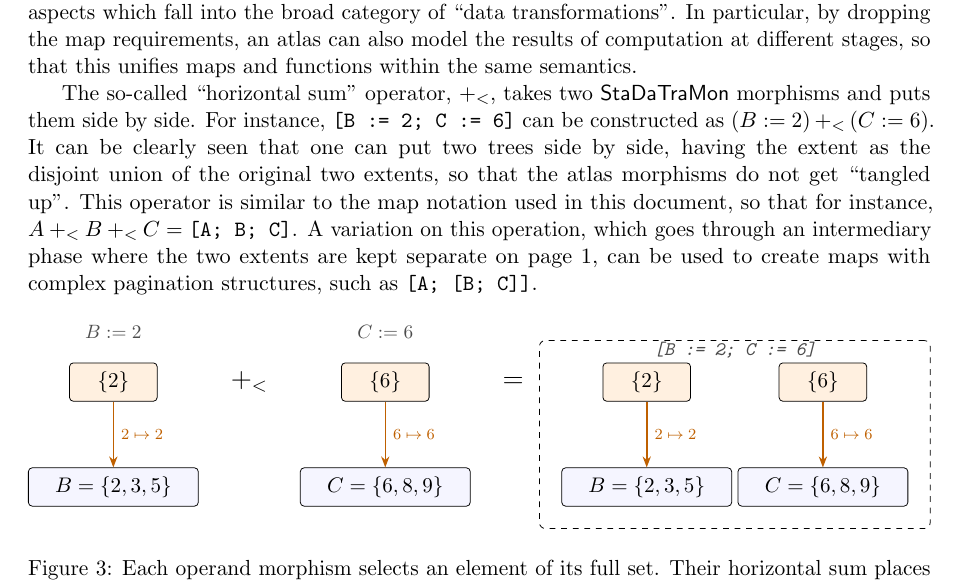
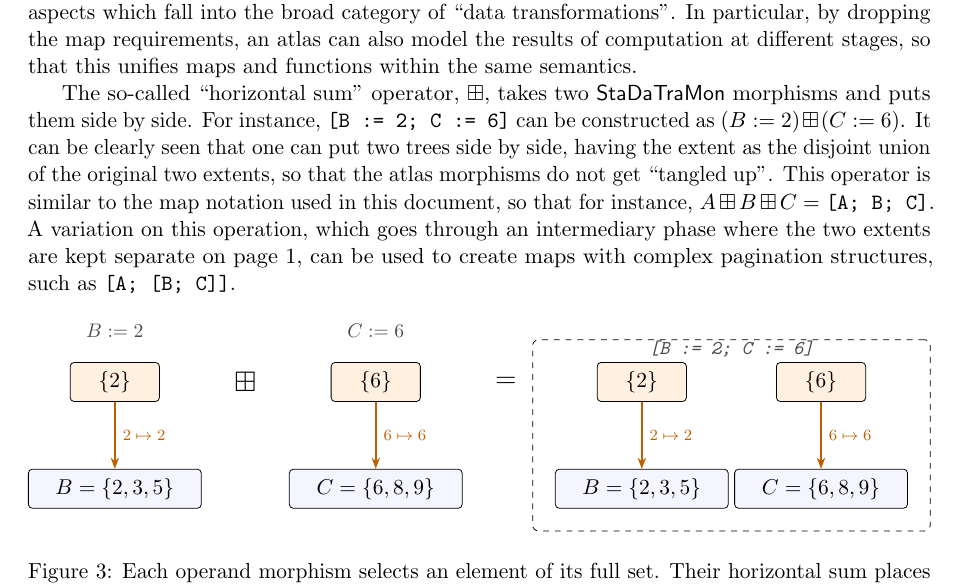
Before and after one commit to qualiascript/datra, a LaTeX document (datra-docs/primer.tex): part of page 3 of 3, cut so that both start at the same text. Compiled offline with pdfLaTeX.

Commit message:
horizontal sum symbol

```diff
--- a/datra-docs/primer.tex
+++ b/datra-docs/primer.tex
@@ -13,6 +13,7 @@
 
 \newcommand{\code}[1]{\texttt{#1}}
 \newcommand{\StaDaTraMon}{\mathsf{StaDaTraMon}}
+\newcommand{\HorSum}{\boxplus}
 
 \tikzset{
   atlas node/.style={draw,rounded corners=2pt,minimum height=7mm,
@@ -198,15 +199,15 @@ particular, by dropping the map requirements, an atlas can also model the
 results of computation at different stages, so that this unifies maps and
 functions within the same semantics.
 
-The so-called ``horizontal sum'' operator, \(\mathbin{+_{<}}\), takes two
+The so-called ``horizontal sum'' operator, \(\HorSum\), takes two
 \(\StaDaTraMon\) morphisms and puts them side by side. For instance,
 \(\code{[B := 2; C := 6]}\) can be constructed as
-\((B := 2) \mathbin{+_{<}} (C := 6)\). It can be clearly seen that one can
+\((B := 2) \HorSum (C := 6)\). It can be clearly seen that one can
 put two trees side by side, having the extent as the disjoint union of the
 original two extents, so that the atlas morphisms do not get ``tangled up''.
 This operator is similar to the map notation used in this document, so that
 for instance,
-\(A \mathbin{+_{<}} B \mathbin{+_{<}} C = \code{[A; B; C]}\). A variation
+\(A \HorSum B \HorSum C = \code{[A; B; C]}\). A variation
 on this operation, which goes through an intermediary phase where the two
 extents are kept separate on page \(1\), can be used to create maps with
 complex pagination structures, such as \(\code{[A; [B; C]]}\).
@@ -223,7 +224,7 @@ complex pagination structures, such as \(\code{[A; [B; C]]}\).
     {\(2\mapsto2\)} (btarget);
   \node[atlas label,above=3mm of bsource] {\(B := 2\)};
 
-  \node[font=\Large,right=12mm of bsource] (plus) {\(\mathbin{+_{<}}\)};
+  \node[font=\Large,right=12mm of bsource] (plus) {\(\HorSum\)};
 
   \node[selected node,right=12mm of plus] (csource) {\(\{6\}\)};
   \node[atlas node,below=of csource,minimum width=31mm] (ctarget)
```
Also changed, not shown: datra_preprint.pdf, primer.pdf, 1 other file.
